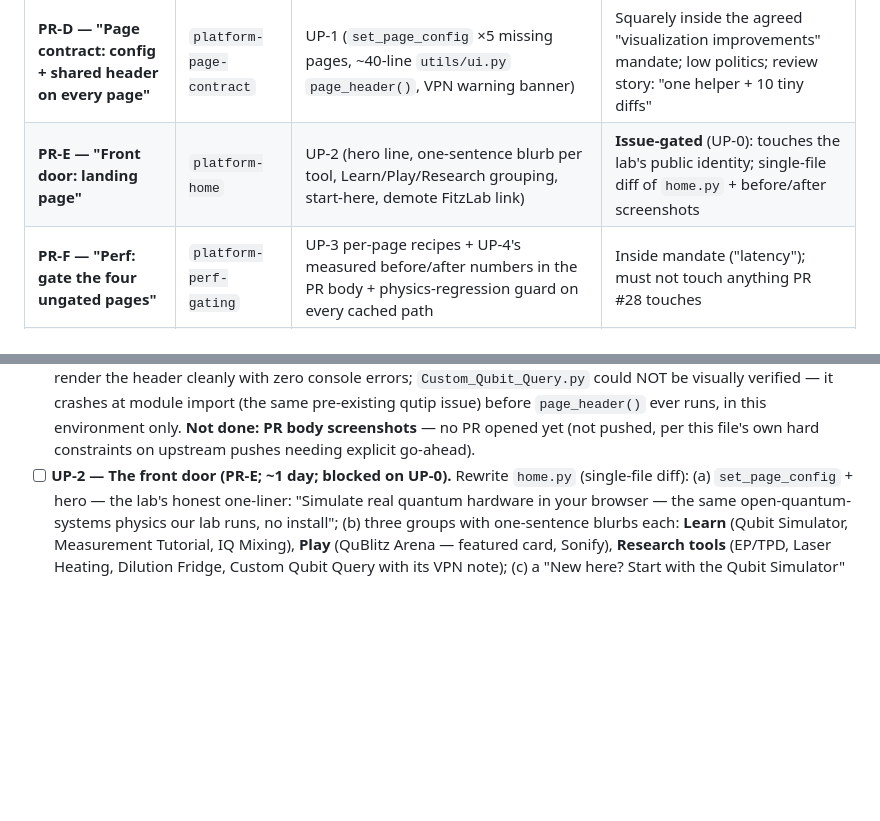
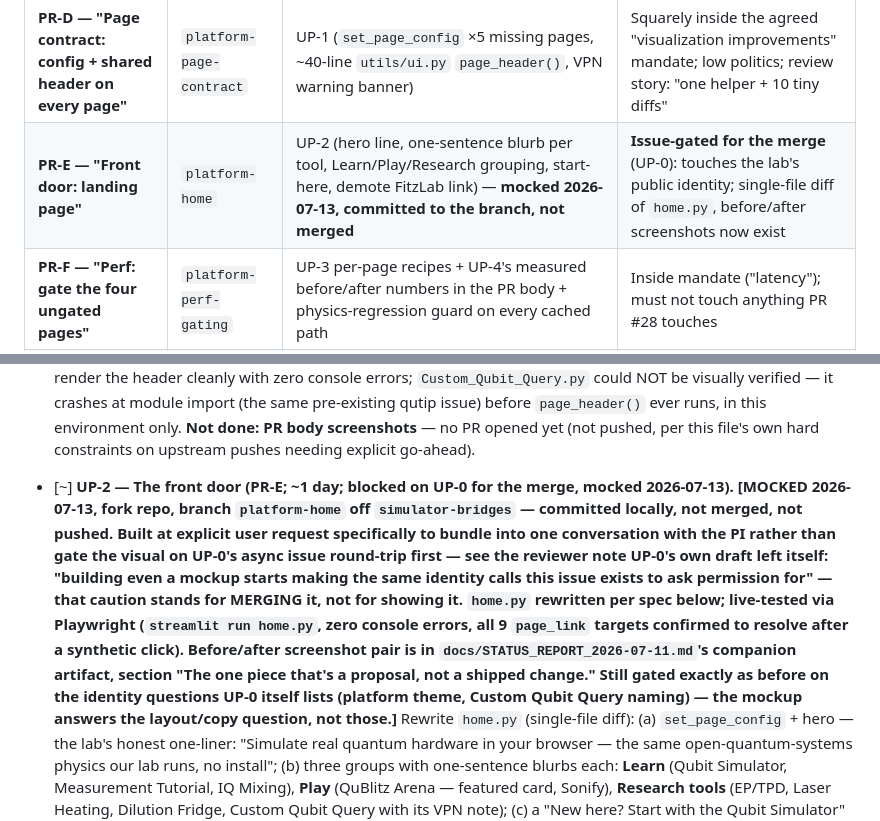
Before and after one commit to dmukuruva-creator/Qublitz_Draft, a Markdown page: HANDOFF.md, 2 parts joined by grey strips. Drawn GitHub-style; blank space fills up the shorter version.

Commit message:
docs: record UP-2's landing-page mockup as a proposal, not merge-ready (UP-2)
Fork repo's platform-home branch now has a live-tested rewrite of home.py
(hero line, Learn/Play/Research grouping, per-tool blurbs, footer-demoted
FitzLab link) built at explicit user request so it could be shown to the
PI bundled with the rest of this session's work instead of gated behind a
separate async GitHub-issue round-trip. The merge itself is still gated on
UP-0/PI sign-off exactly as before -- only the visual was built early.

```diff
--- a/HANDOFF.md
+++ b/HANDOFF.md
@@ -194,7 +194,7 @@ resolution; all fork-repo branches, all opened only after UP-0's maintainer issu
 | PR | Branch (new, fork) | Contents | Politics / gate |
 |---|---|---|---|
 | **PR-D — "Page contract: config + shared header on every page"** | `platform-page-contract` | UP-1 (`set_page_config` ×5 missing pages, ~40-line `utils/ui.py` `page_header()`, VPN warning banner) | Squarely inside the agreed "visualization improvements" mandate; low politics; review story: "one helper + 10 tiny diffs" |
-| **PR-E — "Front door: landing page"** | `platform-home` | UP-2 (hero line, one-sentence blurb per tool, Learn/Play/Research grouping, start-here, demote FitzLab link) | **Issue-gated** (UP-0): touches the lab's public identity; single-file diff of `home.py` + before/after screenshots |
+| **PR-E — "Front door: landing page"** | `platform-home` | UP-2 (hero line, one-sentence blurb per tool, Learn/Play/Research grouping, start-here, demote FitzLab link) — **mocked 2026-07-13, committed to the branch, not merged** | **Issue-gated for the merge** (UP-0): touches the lab's public identity; single-file diff of `home.py`, before/after screenshots now exist |
 | **PR-F — "Perf: gate the four ungated pages"** | `platform-perf-gating` | UP-3 per-page recipes + UP-4's measured before/after numbers in the PR body + physics-regression guard on every cached path | Inside mandate ("latency"); must not touch anything PR #28 touches |
 | **PR-G — "Cold-start diet: lazy imports"** | `platform-cold-start` | UP-5 (lazy-import librosa/soundfile/bokeh in the pages that use them) | **Issue-gated** for anything beyond import moves; no dependency removals without sign-off |
 | *(theme)* | — | `.streamlit/config.toml` platform theme reconciling the Arena's identity | **Propose, don't ship** (PI stall-list): mock screenshots in UP-0's issue; ships only on explicit approval, then rides PR-D or its own micro-PR |
@@ -1053,7 +1053,19 @@ so recurrence is expected until the HUMAN relocation action below actually happe
   (the same pre-existing qutip issue) before `page_header()` ever runs, in this environment only.
   **Not done: PR body screenshots** — no PR opened yet (not pushed, per this file's own hard
   constraints on upstream pushes needing explicit go-ahead).
-- [ ] **UP-2 — The front door (PR-E; ~1 day; blocked on UP-0).** Rewrite `home.py` (single-file
+- [~] **UP-2 — The front door (PR-E; ~1 day; blocked on UP-0 for the merge, mocked 2026-07-13).**
+  **[MOCKED 2026-07-13, fork repo, branch `platform-home` off `simulator-bridges` — committed
+  locally, not merged, not pushed. Built at explicit user request specifically to bundle into one
+  conversation with the PI rather than gate the visual on UP-0's async issue round-trip first —
+  see the reviewer note UP-0's own draft left itself: "building even a mockup starts making the
+  same identity calls this issue exists to ask permission for" — that caution stands for MERGING
+  it, not for showing it. `home.py` rewritten per spec below; live-tested via Playwright
+  (`streamlit run home.py`, zero console errors, all 9 `page_link` targets confirmed to resolve
+  after a synthetic click). Before/after screenshot pair is in
+  `docs/STATUS_REPORT_2026-07-11.md`'s companion artifact, section "The one piece that's a
+  proposal, not a shipped change." Still gated exactly as before on the identity questions UP-0
+  itself lists (platform theme, Custom Qubit Query naming) — the mockup answers the layout/copy
+  question, not those.]** Rewrite `home.py` (single-file
   diff): (a) `set_page_config` + hero — the lab's honest one-liner: "Simulate real quantum
   hardware in your browser — the same open-quantum-systems physics our lab runs, no install";
   (b) three groups with one-sentence blurbs each: **Learn** (Qubit Simulator, Measurement
```
Also changed, not shown: .cycle/STATE.md (+5 -2 lines).
